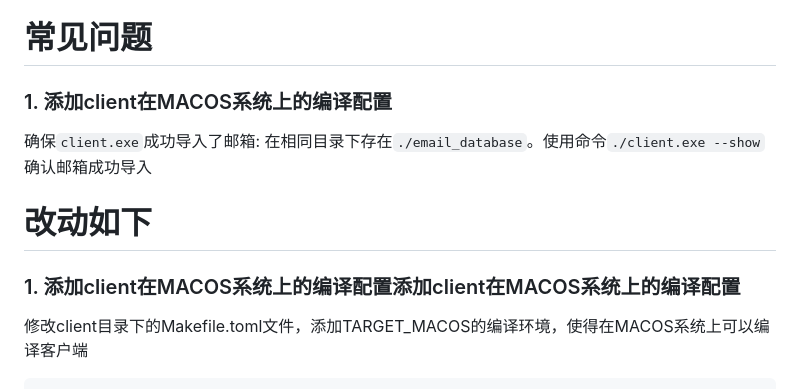
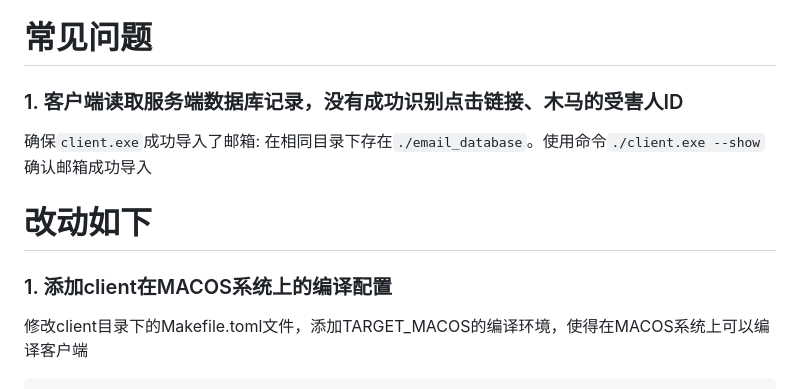
Before and after one commit to Raybye/rustphish, a Markdown page: README.md, the part around the change. GitHub-like rendering.

````diff
--- a/README.md
+++ b/README.md
@@ -299,14 +299,14 @@ appendix_name_for_sending = "xxx" # 发送木马名称
 
 # 常见问题
 
-### 1. 添加client在MACOS系统上的编译配置
+### 1. 客户端读取服务端数据库记录，没有成功识别点击链接、木马的受害人ID
 
 确保`client.exe`成功导入了邮箱: 在相同目录下存在`./email_database`。使用命令`./client.exe --show`确认邮箱成功导入
 
 
 # 改动如下
 
-### 1. 添加client在MACOS系统上的编译配置添加client在MACOS系统上的编译配置
+### 1. 添加client在MACOS系统上的编译配置
 
 修改client目录下的Makefile.toml文件，添加TARGET_MACOS的编译环境，使得在MACOS系统上可以编译客户端
 ```toml
````
